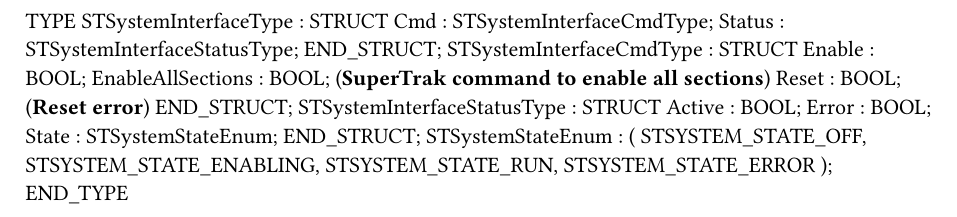
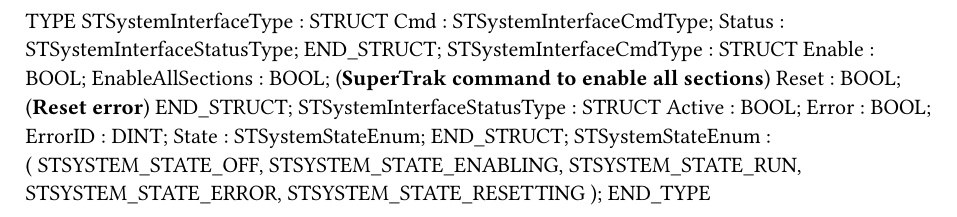
Before and after one commit to BnR-US-Midwest/SuperTrakProject, a Typst document (Logical/Tasks/MachMgr/STSystem/STSystem.typ): part of the page, cut so that both start at the same text. Compiled offline with Typst 0.15.

Commit message:
Update system state control with error handling and command timeout

```diff
--- a/Logical/Tasks/MachMgr/STSystem/STSystem.typ
+++ b/Logical/Tasks/MachMgr/STSystem/STSystem.typ
@@ -12,6 +12,7 @@
 	STSystemInterfaceStatusType : 	STRUCT
 		Active : BOOL;
 		Error : BOOL;
+		ErrorID : DINT;
 		State : STSystemStateEnum;
 	END_STRUCT;
 	STSystemStateEnum :
@@ -19,6 +20,7 @@
 		STSYSTEM_STATE_OFF,
 		STSYSTEM_STATE_ENABLING,
 		STSYSTEM_STATE_RUN,
-		STSYSTEM_STATE_ERROR
+		STSYSTEM_STATE_ERROR,
+		STSYSTEM_STATE_RESETTING
 		);
 END_TYPE
```
Also changed, not shown: 5 other files.
